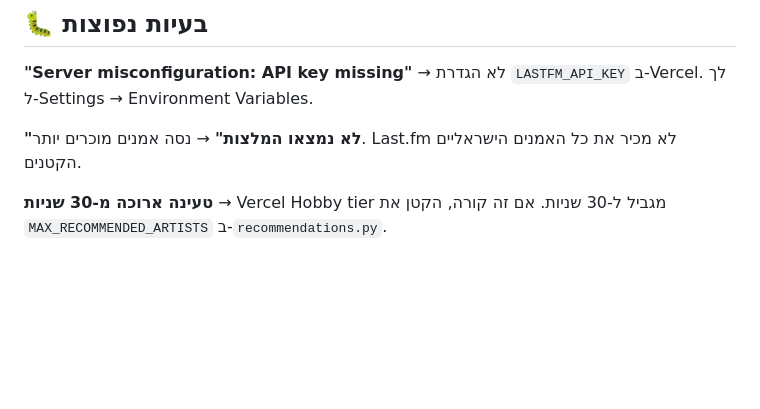
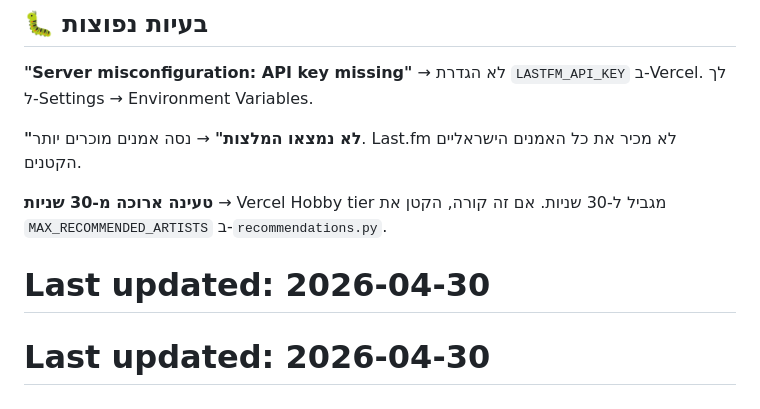
Before and after one commit to guymass46-collab/music-recommender, a Markdown page: README.md, the part around the change. GitHub-like rendering; blank space fills up the shorter version.

Commit message:
Force Vercel to fetch latest commit

```diff
--- a/README.md
+++ b/README.md
@@ -155,3 +155,7 @@ git push -u origin main
 
 **טעינה ארוכה מ-30 שניות**
 → Vercel Hobby tier מגביל ל-30 שניות. אם זה קורה, הקטן את `MAX_RECOMMENDED_ARTISTS` ב-`recommendations.py`.
+
+# Last updated: 2026-04-30
+
+# Last updated: 2026-04-30
```
